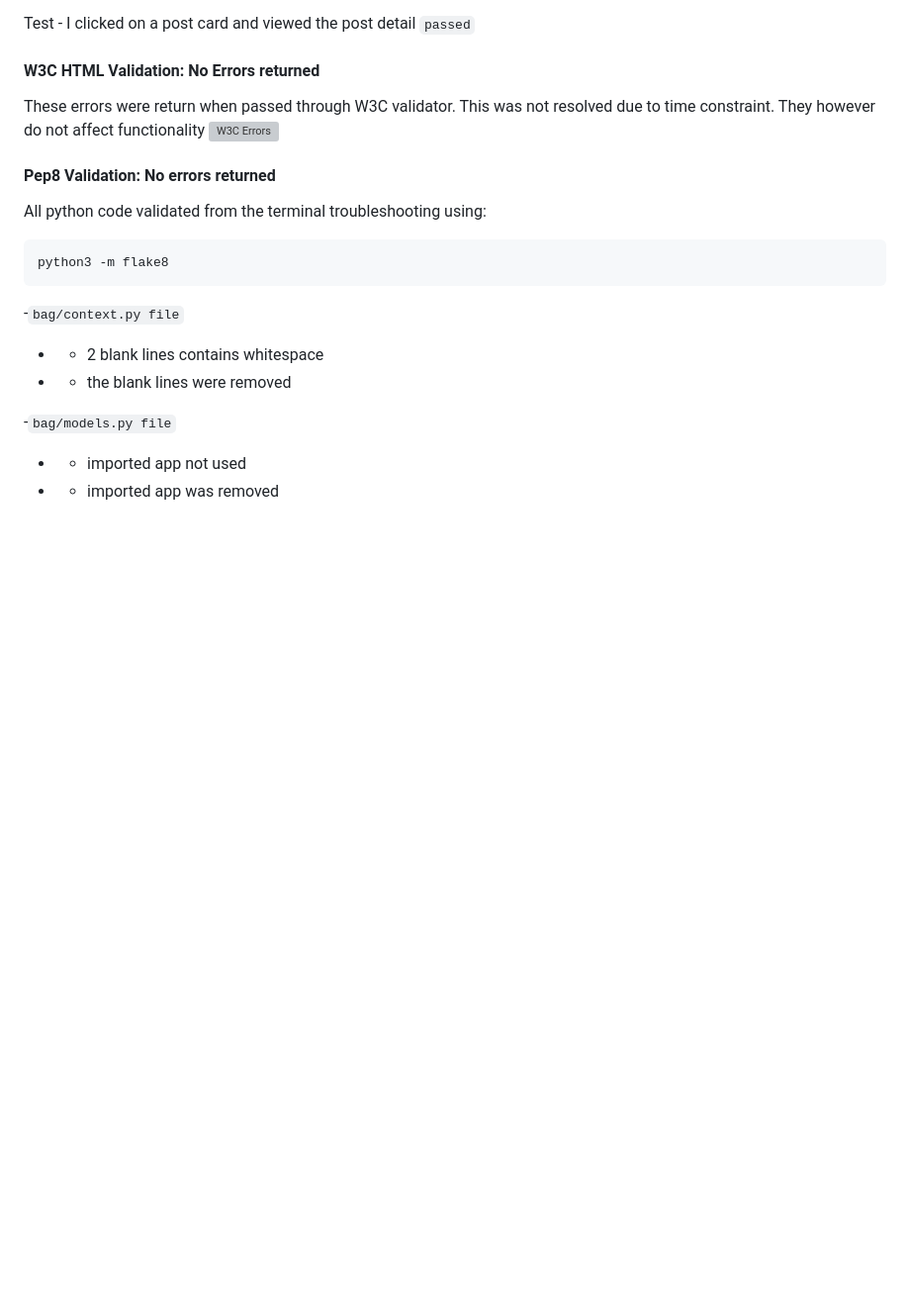
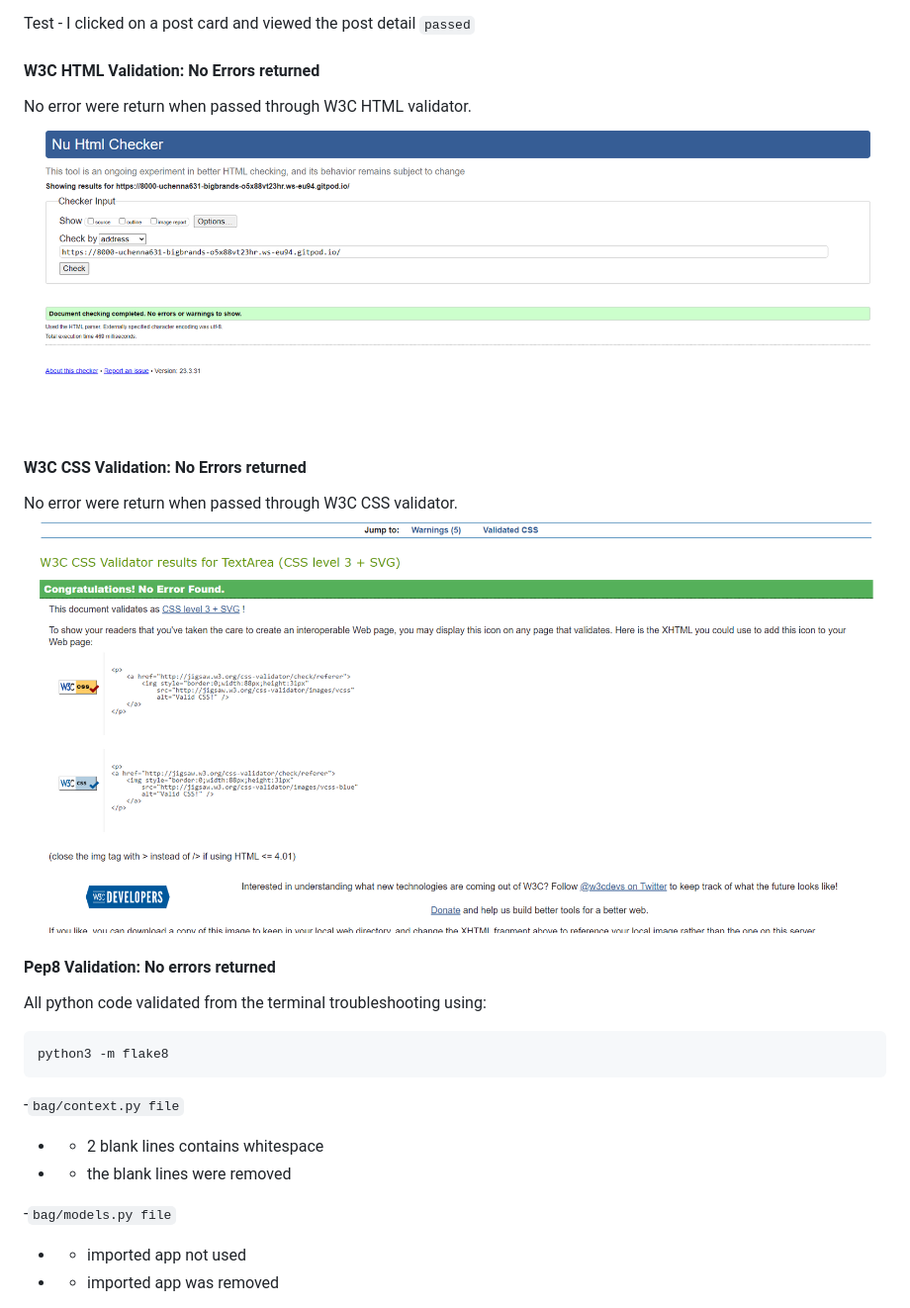
Before and after one commit to uchenna631/bigbrands, a Markdown page: test.md, the part around the change. Shown: that part at 99% size. Rendered like a GitHub page; pictures changed too: media/readme_imgs/W3C-css-validation.PNG (added), media/readme_imgs/W3C-html-validation.PNG (added); blank space fills up the shorter version; grey boxes are pictures that could not be loaded.

Commit message:
Added HTML and CSS validation in test.md file

````diff
--- a/test.md
+++ b/test.md
@@ -135,9 +135,12 @@ Test - I clicked on a post card and viewed the post detail
  ```passed```
 
 #### W3C HTML Validation: No Errors returned
-These errors were return when passed through W3C validator. This was not resolved due to time constraint. They however do not affect functionality
-![W3C Errors](media/readme_imgs/w3c-error1.PNG)
+No error were return when passed through W3C HTML validator.
+![W3C Errors](media/readme_imgs/W3C-html-validation.PNG)
 
+#### W3C CSS Validation: No Errors returned
+No error were return when passed through W3C CSS validator.
+![W3C Errors](media/readme_imgs/W3C-css-validation.PNG)
 
 #### Pep8 Validation: No errors returned
 All python code validated from the terminal troubleshooting using:
````
